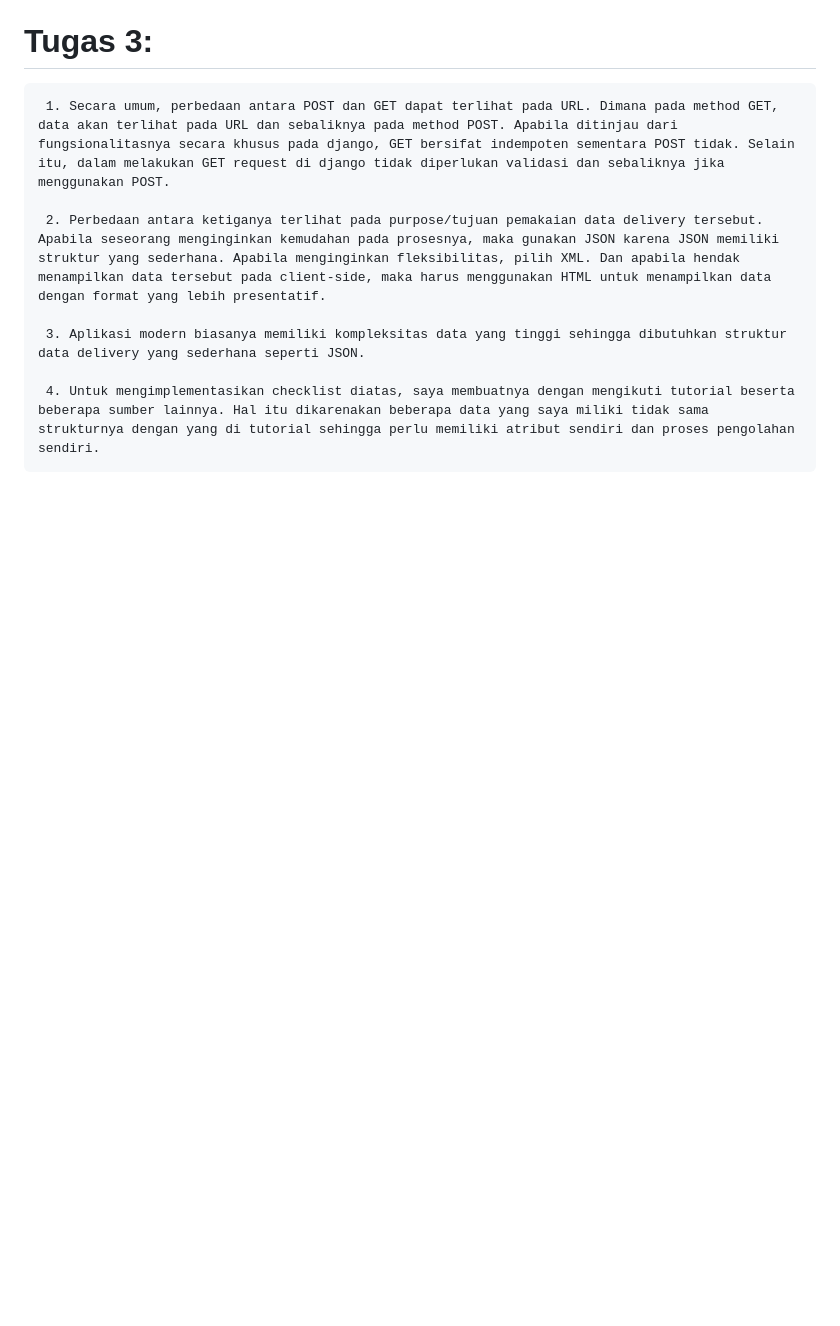
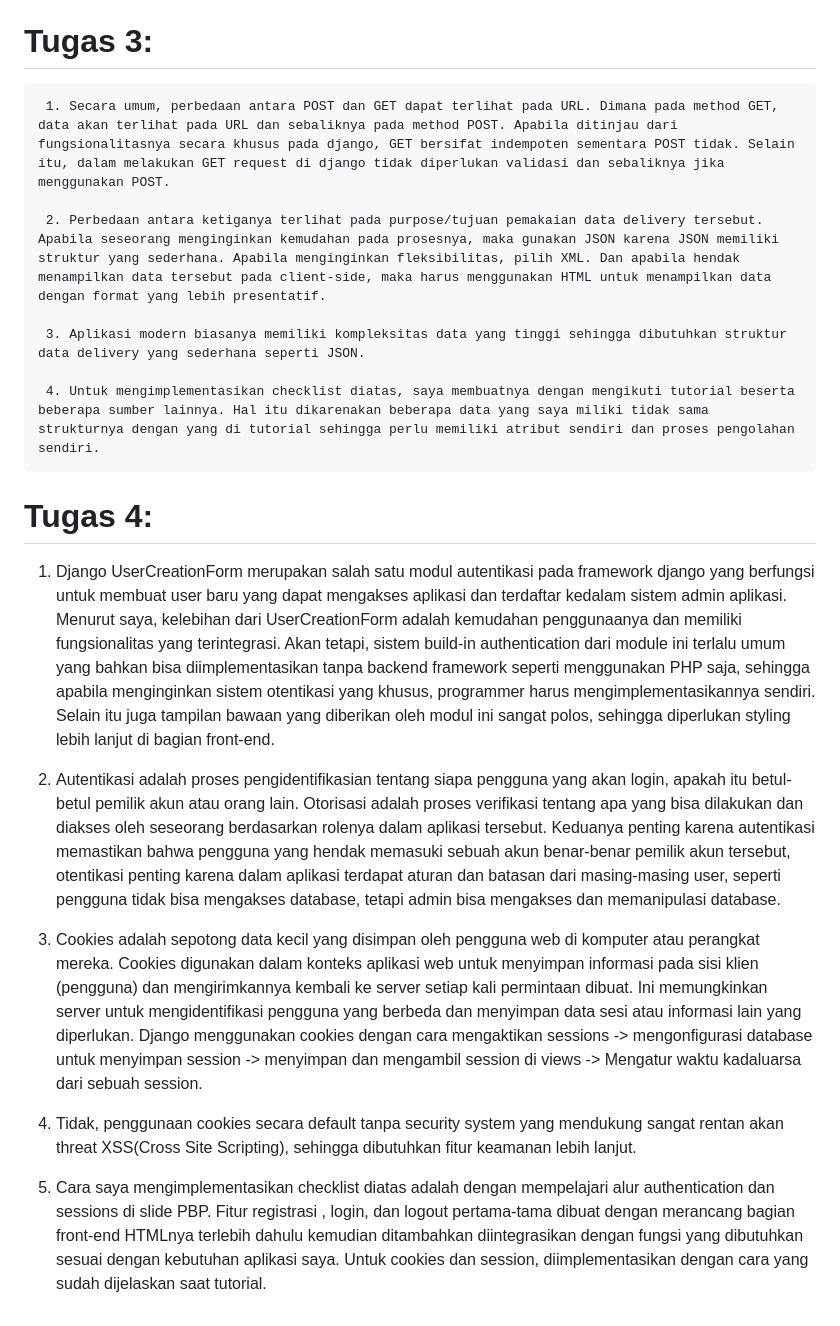
Before and after one commit to KenBalya/Tugas2_KenBalya, a Markdown page: README.md, the part around the change. GitHub-like rendering; blank space fills up the shorter version.

```diff
--- a/README.md
+++ b/README.md
@@ -32,3 +32,15 @@
      3. Aplikasi modern biasanya memiliki kompleksitas data yang tinggi sehingga dibutuhkan struktur data delivery yang sederhana seperti JSON.
 
      4. Untuk mengimplementasikan checklist diatas, saya membuatnya dengan mengikuti tutorial beserta beberapa sumber lainnya. Hal itu dikarenakan beberapa data yang saya miliki tidak sama strukturnya dengan yang di tutorial sehingga perlu memiliki atribut sendiri dan proses pengolahan sendiri.
+
+# Tugas 4:
+
+1. Django UserCreationForm merupakan salah satu modul autentikasi pada framework django yang berfungsi untuk membuat user baru yang dapat mengakses aplikasi dan terdaftar kedalam sistem admin aplikasi. Menurut saya, kelebihan dari UserCreationForm adalah kemudahan penggunaanya dan memiliki fungsionalitas yang terintegrasi. Akan tetapi, sistem build-in authentication dari module ini terlalu umum yang bahkan bisa diimplementasikan tanpa backend framework seperti menggunakan PHP saja, sehingga apabila menginginkan sistem otentikasi yang khusus, programmer harus mengimplementasikannya sendiri. Selain itu juga tampilan bawaan yang diberikan oleh modul ini sangat polos, sehingga diperlukan styling lebih lanjut di bagian front-end.
+
+2. Autentikasi adalah proses pengidentifikasian tentang siapa pengguna yang akan login, apakah itu betul-betul pemilik akun atau orang lain. Otorisasi adalah proses verifikasi tentang apa yang bisa dilakukan dan diakses oleh seseorang berdasarkan rolenya dalam aplikasi tersebut. Keduanya penting karena autentikasi memastikan bahwa pengguna yang hendak memasuki sebuah akun benar-benar pemilik akun tersebut, otentikasi penting karena dalam aplikasi terdapat aturan dan batasan dari masing-masing user, seperti pengguna tidak bisa mengakses database, tetapi admin bisa mengakses dan memanipulasi database.
+
+3. Cookies adalah sepotong data kecil yang disimpan oleh pengguna web di komputer atau perangkat mereka. Cookies digunakan dalam konteks aplikasi web untuk menyimpan informasi pada sisi klien (pengguna) dan mengirimkannya kembali ke server setiap kali permintaan dibuat. Ini memungkinkan server untuk mengidentifikasi pengguna yang berbeda dan menyimpan data sesi atau informasi lain yang diperlukan. Django menggunakan cookies dengan cara mengaktikan sessions -> mengonfigurasi database untuk menyimpan session -> menyimpan dan mengambil session di views -> Mengatur waktu kadaluarsa dari sebuah session.
+
+4. Tidak, penggunaan cookies secara default tanpa security system yang mendukung sangat rentan akan threat XSS(Cross Site Scripting), sehingga dibutuhkan fitur keamanan lebih lanjut.
+
+5. Cara saya mengimplementasikan checklist diatas adalah dengan mempelajari alur authentication dan sessions di slide PBP. Fitur registrasi , login, dan logout pertama-tama dibuat dengan merancang bagian front-end HTMLnya terlebih dahulu kemudian ditambahkan diintegrasikan dengan fungsi yang dibutuhkan sesuai dengan kebutuhan aplikasi saya. Untuk cookies dan session, diimplementasikan dengan cara yang sudah dijelaskan saat tutorial.
```
